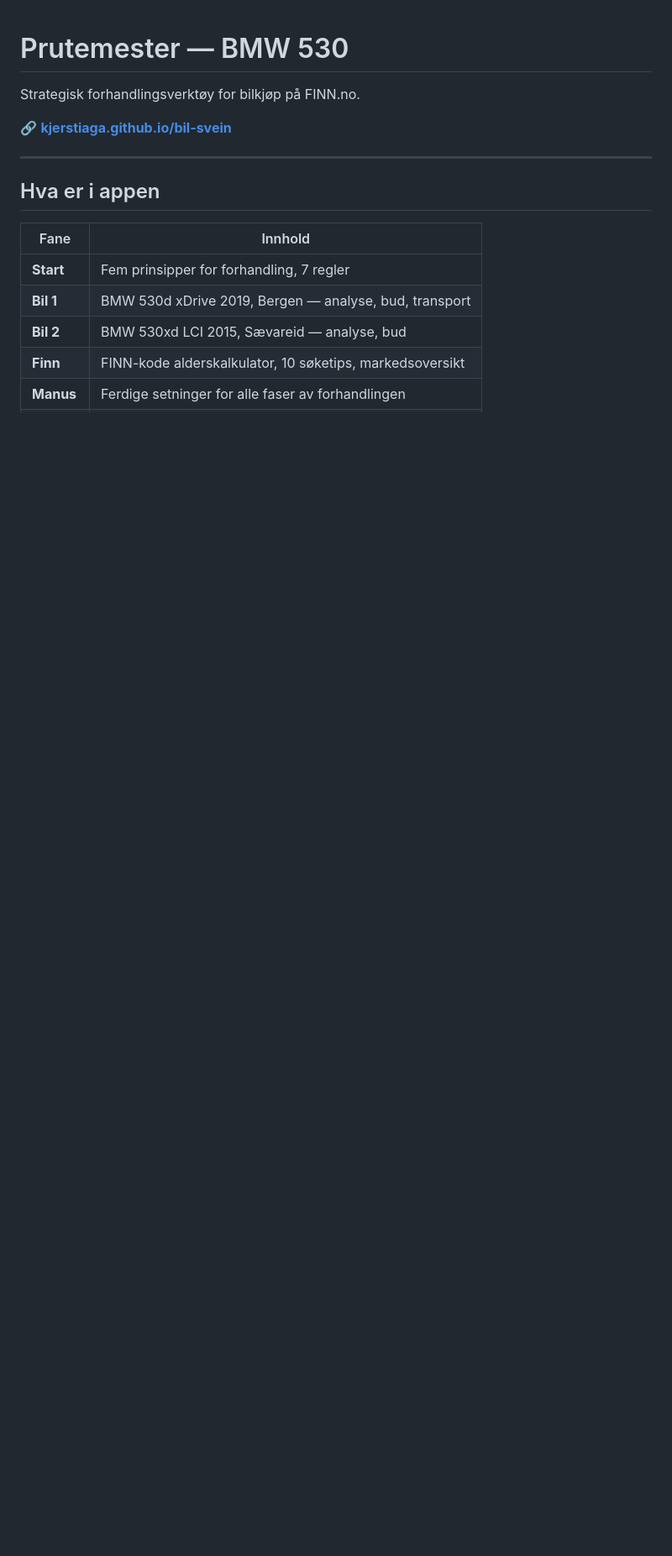
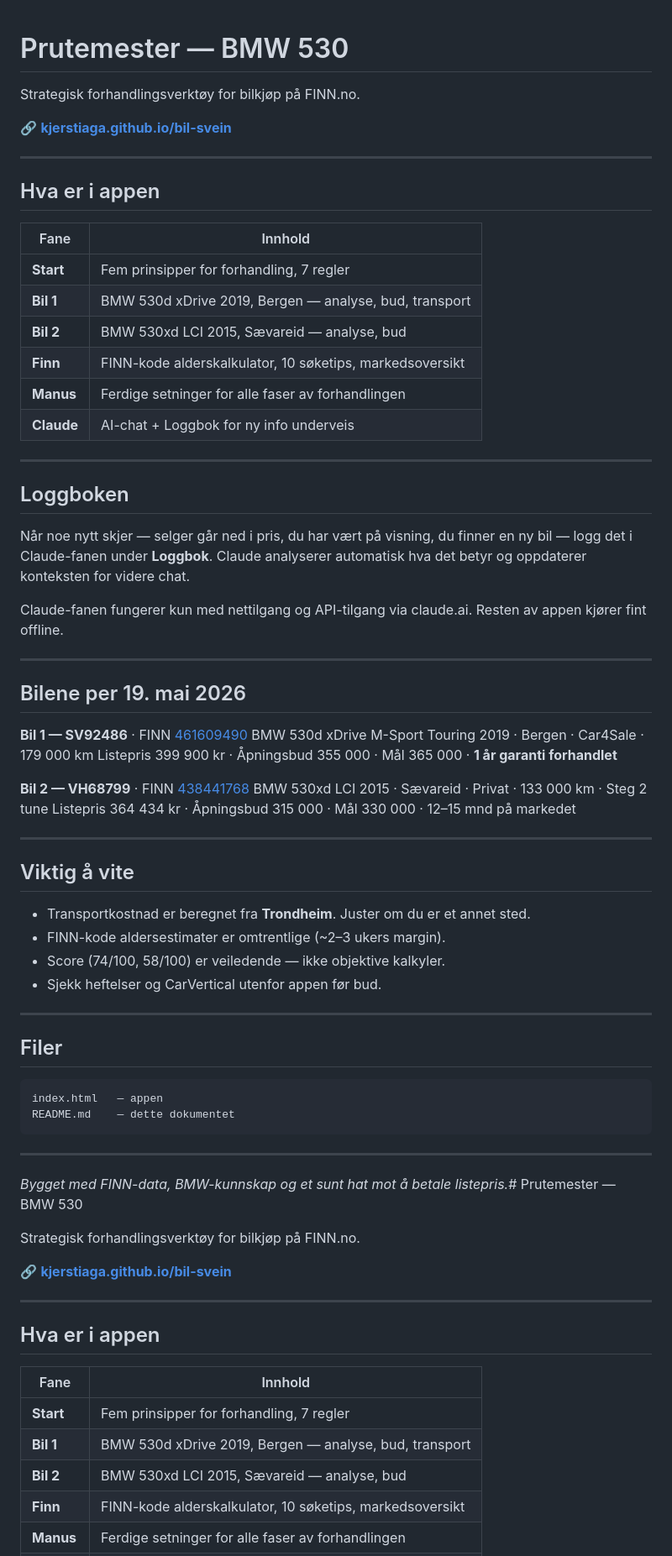
Before and after one commit to kjerstiaga/bil-svein, a Markdown page: README.md, the part around the change. Shown at 84% size. Rendered like a GitHub page; blank space fills up the shorter version.

````diff
--- a/README.md
+++ b/README.md
@@ -1,4 +1,63 @@
 # Prutemester — BMW 530
+
+Strategisk forhandlingsverktøy for bilkjøp på FINN.no.
+
+🔗 **[kjerstiaga.github.io/bil-svein](https://kjerstiaga.github.io/bil-svein/)**
+
+---
+
+## Hva er i appen
+
+| Fane | Innhold |
+|---|---|
+| **Start** | Fem prinsipper for forhandling, 7 regler |
+| **Bil 1** | BMW 530d xDrive 2019, Bergen — analyse, bud, transport |
+| **Bil 2** | BMW 530xd LCI 2015, Sævareid — analyse, bud |
+| **Finn** | FINN-kode alderskalkulator, 10 søketips, markedsoversikt |
+| **Manus** | Ferdige setninger for alle faser av forhandlingen |
+| **Claude** | AI-chat + Loggbok for ny info underveis |
+
+---
+
+## Loggboken
+
+Når noe nytt skjer — selger går ned i pris, du har vært på visning, du finner en ny bil — logg det i Claude-fanen under **Loggbok**. Claude analyserer automatisk hva det betyr og oppdaterer konteksten for videre chat.
+
+Claude-fanen fungerer kun med nettilgang og API-tilgang via claude.ai. Resten av appen kjører fint offline.
+
+---
+
+## Bilene per 19. mai 2026
+
+**Bil 1 — SV92486** · FINN [461609490](https://www.finn.no/mobility/item/461609490)
+BMW 530d xDrive M-Sport Touring 2019 · Bergen · Car4Sale · 179 000 km
+Listepris 399 900 kr · Åpningsbud 355 000 · Mål 365 000 · **1 år garanti forhandlet**
+
+**Bil 2 — VH68799** · FINN [438441768](https://www.finn.no/mobility/item/438441768)
+BMW 530xd LCI 2015 · Sævareid · Privat · 133 000 km · Steg 2 tune
+Listepris 364 434 kr · Åpningsbud 315 000 · Mål 330 000 · 12–15 mnd på markedet
+
+---
+
+## Viktig å vite
+
+- Transportkostnad er beregnet fra **Trondheim**. Juster om du er et annet sted.
+- FINN-kode aldersestimater er omtrentlige (~2–3 ukers margin).
+- Score (74/100, 58/100) er veiledende — ikke objektive kalkyler.
+- Sjekk heftelser og CarVertical utenfor appen før bud.
+
+---
+
+## Filer
+
+```
+index.html   — appen
+README.md    — dette dokumentet
+```
+
+---
+
+*Bygget med FINN-data, BMW-kunnskap og et sunt hat mot å betale listepris.*# Prutemester — BMW 530
 
 Strategisk forhandlingsverktøy for bilkjøp på FINN.no.
 
````
